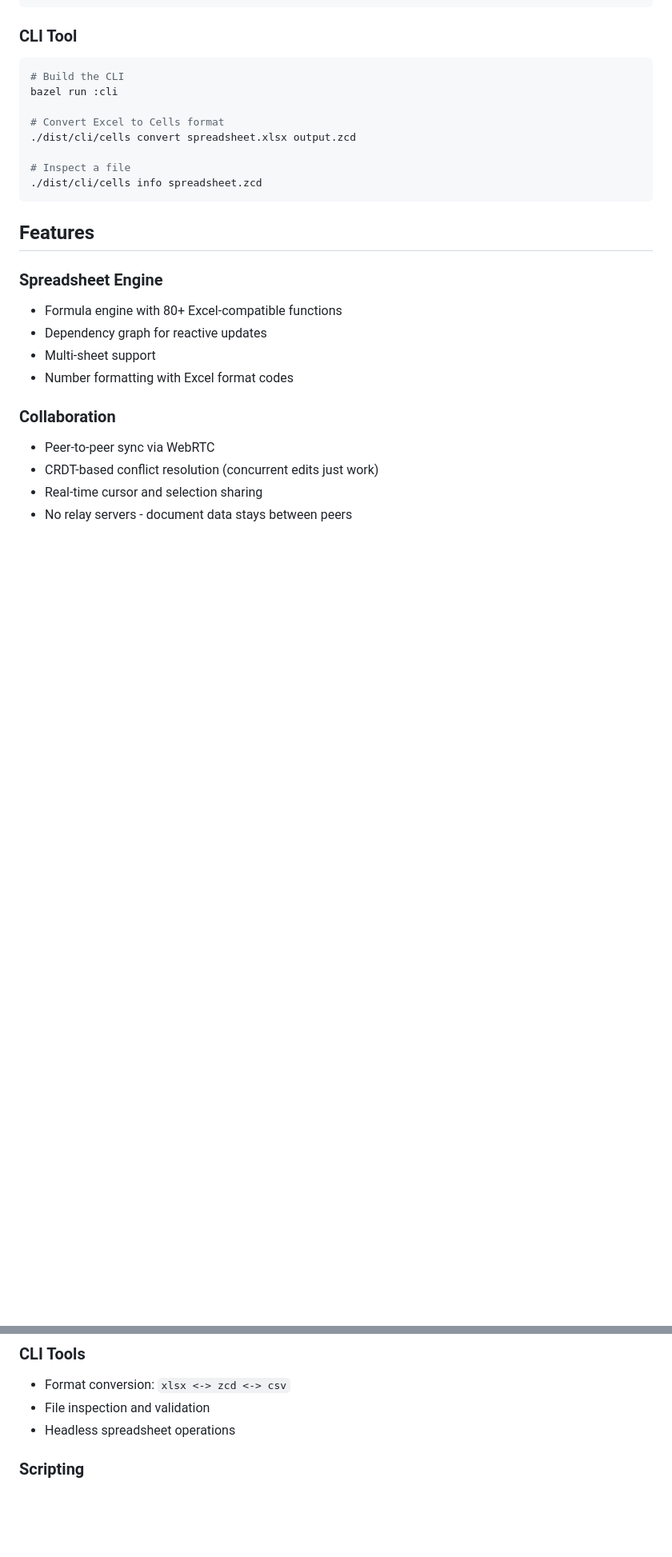
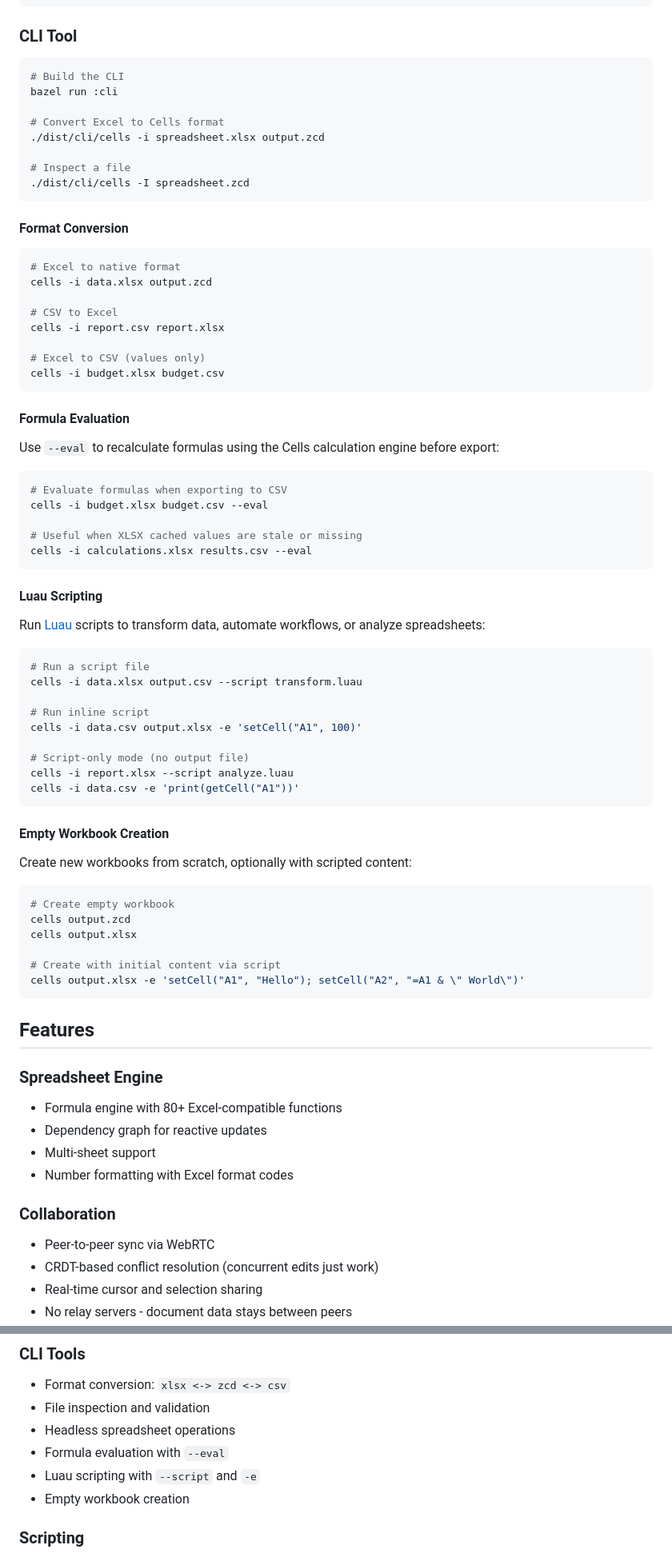
Before and after one commit to aduermael/cells, a Markdown page: README.md, 2 parts joined by grey strips. Shown at 80% size. Drawn GitHub-style; blank space fills up the shorter version.

Commit message:
4: update README with CLI examples for --eval, --script, and empty workbooks
Add comprehensive CLI usage documentation including:
- Format conversion examples
- Formula evaluation with --eval
- Luau scripting with --script and -e
- Empty workbook creation
- Updated CLI Tools feature list

Co-Authored-By: Claude Opus 4.5 <noreply@anthropic.com>

````diff
--- a/README.md
+++ b/README.md
@@ -40,10 +40,64 @@ bazel run :serve
 bazel run :cli
 
 # Convert Excel to Cells format
-./dist/cli/cells convert spreadsheet.xlsx output.zcd
+./dist/cli/cells -i spreadsheet.xlsx output.zcd
 
 # Inspect a file
-./dist/cli/cells info spreadsheet.zcd
+./dist/cli/cells -I spreadsheet.zcd
+```
+
+#### Format Conversion
+
+```bash
+# Excel to native format
+cells -i data.xlsx output.zcd
+
+# CSV to Excel
+cells -i report.csv report.xlsx
+
+# Excel to CSV (values only)
+cells -i budget.xlsx budget.csv
+```
+
+#### Formula Evaluation
+
+Use `--eval` to recalculate formulas using the Cells calculation engine before export:
+
+```bash
+# Evaluate formulas when exporting to CSV
+cells -i budget.xlsx budget.csv --eval
+
+# Useful when XLSX cached values are stale or missing
+cells -i calculations.xlsx results.csv --eval
+```
+
+#### Luau Scripting
+
+Run [Luau](https://luau.org) scripts to transform data, automate workflows, or analyze spreadsheets:
+
+```bash
+# Run a script file
+cells -i data.xlsx output.csv --script transform.luau
+
+# Run inline script
+cells -i data.csv output.xlsx -e 'setCell("A1", 100)'
+
+# Script-only mode (no output file)
+cells -i report.xlsx --script analyze.luau
+cells -i data.csv -e 'print(getCell("A1"))'
+```
+
+#### Empty Workbook Creation
+
+Create new workbooks from scratch, optionally with scripted content:
+
+```bash
+# Create empty workbook
+cells output.zcd
+cells output.xlsx
+
+# Create with initial content via script
+cells output.xlsx -e 'setCell("A1", "Hello"); setCell("A2", "=A1 & \" World\")'
 ```
 
 ## Features
@@ -71,6 +125,9 @@ bazel run :cli
 - Format conversion: `xlsx <-> zcd <-> csv`
 - File inspection and validation
 - Headless spreadsheet operations
+- Formula evaluation with `--eval`
+- Luau scripting with `--script` and `-e`
+- Empty workbook creation
 
 ### Scripting
 - **[Luau](https://luau.org)** - Full scripting support with access to the cell engine API
````
Also changed, not shown: plans/2026-02-01-cli-enhancements.md (+3 -3 lines).
